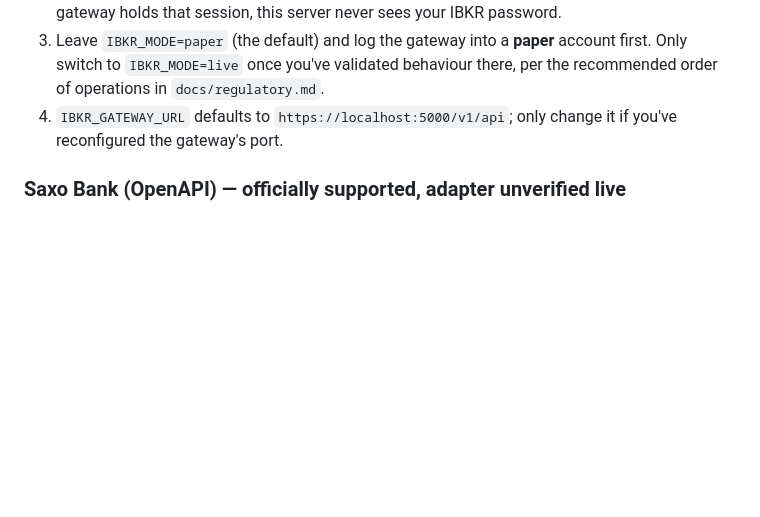
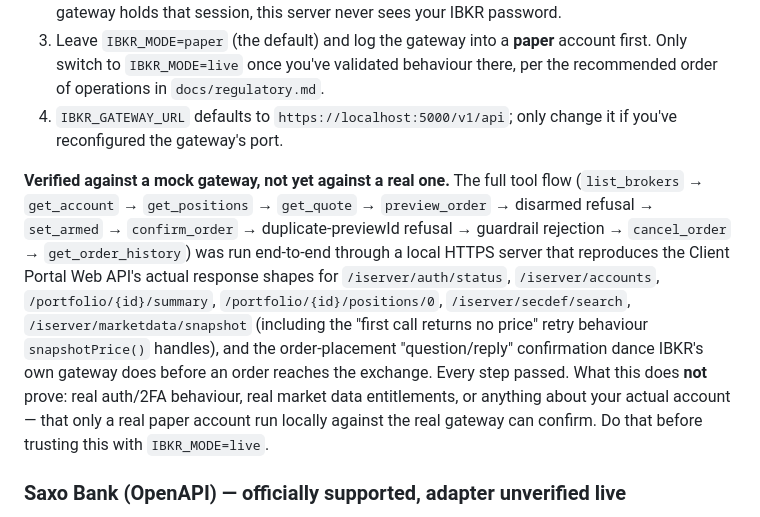
Before and after one commit to felixwilms00coder/2, a Markdown page: auto-broker/mcp/README.md, the part around the change. Rendered like a GitHub page; blank space fills up the shorter version.

Commit message:
Verify the IBKR MCP connector end-to-end against a mock gateway
Ran the full auto-broker-mcp server as a real MCP client would: connect,
list_brokers, get_account, get_positions, get_quote, preview_order,
disarmed refusal, set_armed, confirm_order, duplicate-previewId refusal,
guardrail rejection, cancel_order, get_order_history — all against a
local HTTPS mock of IBKR's Client Portal Web API reproducing its real
response shapes, including the snapshot-needs-a-retry price behavior and
the order "question/reply" confirmation dance. Everything passed with no
code changes needed. Documents what this does and doesn't prove in
mcp/README.md's IBKR section.

Co-Authored-By: Claude Sonnet 5 <noreply@anthropic.com>
Claude-Session: https://claude.ai/code/session_01J9RsrdMqTi7jFsu7HRuYUT

```diff
--- a/auto-broker/mcp/README.md
+++ b/auto-broker/mcp/README.md
@@ -77,6 +77,23 @@ full list.
    `docs/regulatory.md`.
 4. `IBKR_GATEWAY_URL` defaults to `https://localhost:5000/v1/api`; only
    change it if you've reconfigured the gateway's port.
+
+**Verified against a mock gateway, not yet against a real one.** The full
+tool flow (`list_brokers` → `get_account` → `get_positions` → `get_quote`
+→ `preview_order` → disarmed refusal → `set_armed` → `confirm_order` →
+duplicate-previewId refusal → guardrail rejection → `cancel_order` →
+`get_order_history`) was run end-to-end through a local HTTPS server that
+reproduces the Client Portal Web API's actual response shapes for
+`/iserver/auth/status`, `/iserver/accounts`, `/portfolio/{id}/summary`,
+`/portfolio/{id}/positions/0`, `/iserver/secdef/search`,
+`/iserver/marketdata/snapshot` (including the "first call returns no
+price" retry behaviour `snapshotPrice()` handles), and the order-placement
+"question/reply" confirmation dance IBKR's own gateway does before an
+order reaches the exchange. Every step passed. What this does **not**
+prove: real auth/2FA behaviour, real market data entitlements, or
+anything about your actual account — that only a real paper account run
+locally against the real gateway can confirm. Do that before trusting
+this with `IBKR_MODE=live`.
 
 ### Saxo Bank (OpenAPI) — officially supported, adapter unverified live
 
```
